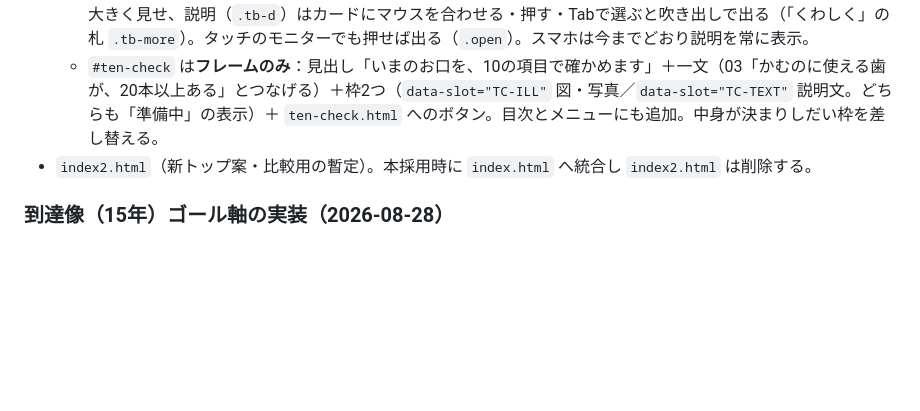
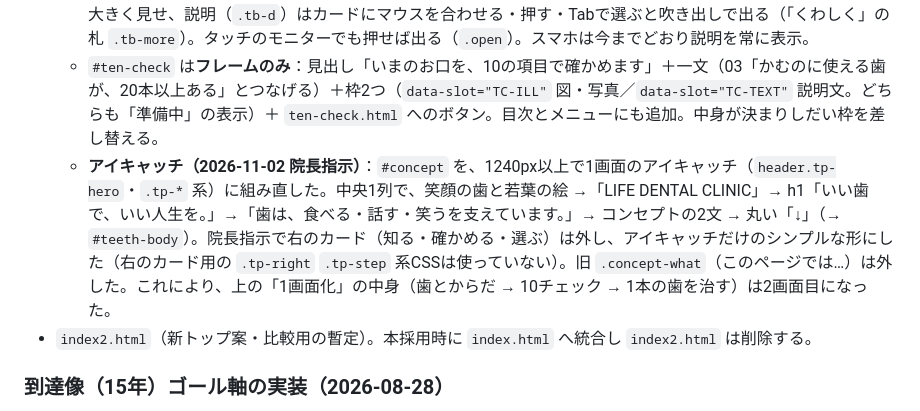
Before and after one commit to lifedesign-studio/dental, a Markdown page: CLAUDE.md, the part around the change. Rendered like a GitHub page; blank space fills up the shorter version.

Commit message:
作業指示書にトップのアイキャッチを記録
Co-Authored-By: Claude Opus 5.5 <noreply@anthropic.com>
Claude-Session: https://claude.ai/code/session_01A2cCKbG56YTVWNEAoq127T

```diff
--- a/CLAUDE.md
+++ b/CLAUDE.md
@@ -211,6 +211,7 @@ Cowork はこのファイルの内容に従って、ページの**構築・追
   - **2026-10-30 院長指示で見直し**：コンセプトの説明を「私たちは、目の前の1本だけを見て治療を決めません。／これから先の長い暮らしを見すえて、より良い生活につながる治療をご提案します。」に。`#teeth-body` は見出し「歯が多く残っている人ほど、医療費が少ない傾向があります」をきっかけの言葉として残し、カード3枚（作り直すたびに歯は弱くなる（2026-10-30「小さくなる」から変更）〔詰めもの→被せもの→神経の治療→抜歯のインラインSVGの線画〕・約2.4倍・20本以上。2026-10-30 院長指示で1枚目を戻した）→ 注記 →「歯を失う前に、まず、いまのお口の状態を知ることから始めます。」→ **`#ten-check`（いい歯の10チェックへの説明の枠）** → 出典、の流れにした（インレー・クラウンへのボタンは外した）。
   - **カードの説明はPCでは吹き出し（2026-10-30 院長指示）**：1240px以上では、カード3枚は絵（数字）と見出しを大きく見せ、説明（`.tb-d`）はカードにマウスを合わせる・押す・Tabで選ぶと吹き出しで出る（「くわしく」の札 `.tb-more`）。タッチのモニターでも押せば出る（`.open`）。スマホは今までどおり説明を常に表示。
   - `#ten-check` は**フレームのみ**：見出し「いまのお口を、10の項目で確かめます」＋一文（03「かむのに使える歯が、20本以上ある」とつなげる）＋枠2つ（`data-slot="TC-ILL"` 図・写真／`data-slot="TC-TEXT"` 説明文。どちらも「準備中」の表示）＋ `ten-check.html` へのボタン。目次とメニューにも追加。中身が決まりしだい枠を差し替える。
+  - **アイキャッチ（2026-11-02 院長指示）**：`#concept` を、1240px以上で1画面のアイキャッチ（`header.tp-hero`・`.tp-*` 系）に組み直した。中央1列で、笑顔の歯と若葉の絵 →「LIFE DENTAL CLINIC」→ h1「いい歯で、いい人生を。」→「歯は、食べる・話す・笑うを支えています。」→ コンセプトの2文 → 丸い「↓」（→ `#teeth-body`）。院長指示で右のカード（知る・確かめる・選ぶ）は外し、アイキャッチだけのシンプルな形にした（右のカード用の `.tp-right` `.tp-step` 系CSSは使っていない）。旧 `.concept-what`（このページでは…）は外した。これにより、上の「1画面化」の中身（歯とからだ → 10チェック → 1本の歯を治す）は2画面目になった。
 - `index2.html`（新トップ案・比較用の暫定）。本採用時に `index.html` へ統合し `index2.html` は削除する。
 
 ### 到達像（15年）ゴール軸の実装（2026-08-28）
```
